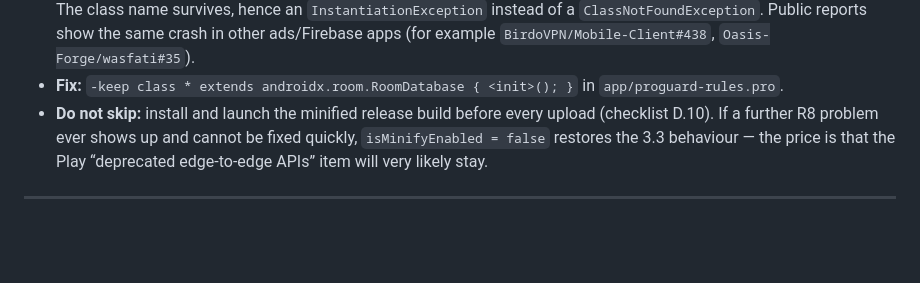
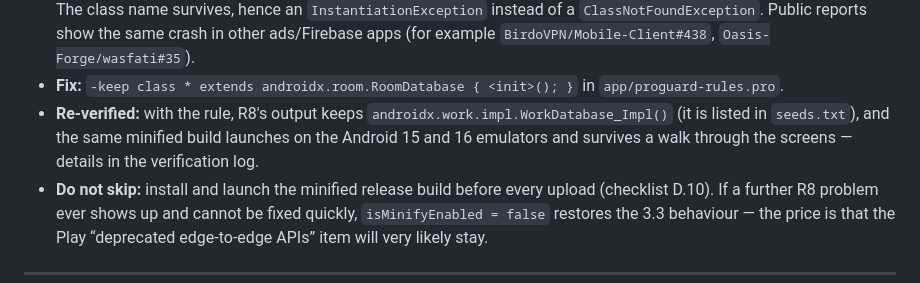
Before and after one commit to Solatjamil/EMF-Sentinel, a Markdown page: docs/IMPLEMENTATION_NOTES.md, the part around one of its changes. Drawn GitHub-style; blank space fills up the shorter version.

```diff
--- a/docs/IMPLEMENTATION_NOTES.md
+++ b/docs/IMPLEMENTATION_NOTES.md
@@ -409,6 +420,9 @@ debug builds do not run R8, so unit tests and debug installs stay green.
   `ClassNotFoundException`. Public reports show the same crash in other ads/Firebase apps (for example
   `BirdoVPN/Mobile-Client#438`, `Oasis-Forge/wasfati#35`).
 - **Fix:** `-keep class * extends androidx.room.RoomDatabase { <init>(); }` in `app/proguard-rules.pro`.
+- **Re-verified:** with the rule, R8's output keeps `androidx.work.impl.WorkDatabase_Impl()` (it is listed in
+  `seeds.txt`), and the same minified build launches on the Android 15 and 16 emulators and survives a walk
+  through the screens — details in the verification log.
 - **Do not skip:** install and launch the minified release build before every upload (checklist D.10). If a
   further R8 problem ever shows up and cannot be fixed quickly, `isMinifyEnabled = false` restores the 3.3
   behaviour — the price is that the Play “deprecated edge-to-edge APIs” item will very likely stay.
```
Also changed, not shown: other parts of docs/IMPLEMENTATION_NOTES.md (+27 -11 lines).
